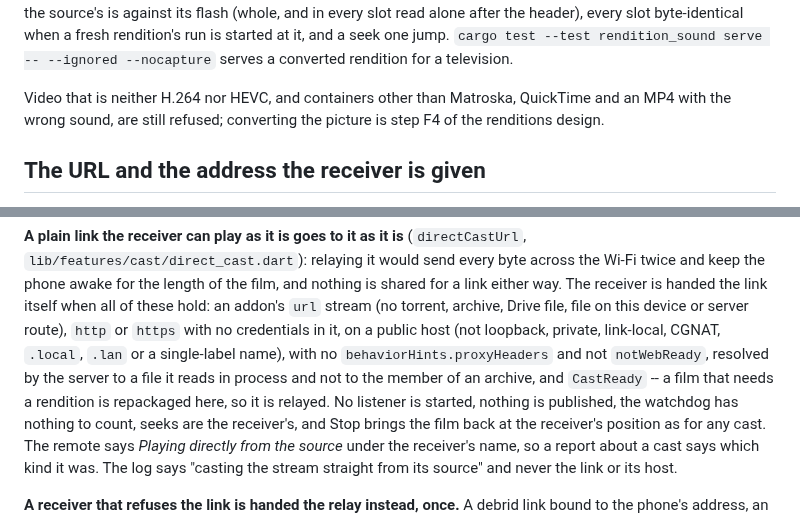
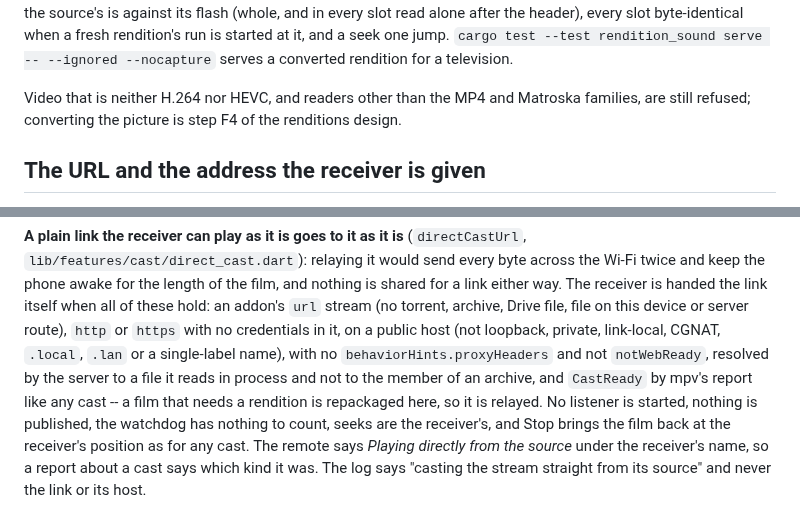
Before and after one commit to zond/xtremio, a Markdown page: docs/CASTING.md, 2 parts joined by grey strips. GitHub-like rendering.

```diff
--- a/docs/CASTING.md
+++ b/docs/CASTING.md
@@ -267,8 +277,8 @@ when a fresh rendition's run is started at it, and a seek one jump.
 `cargo test --test rendition_sound serve -- --ignored --nocapture` serves a
 converted rendition for a television.
 
-Video that is neither H.264 nor HEVC, and containers other than Matroska,
-QuickTime and an MP4 with the wrong sound, are still refused; converting
+Video that is neither H.264 nor HEVC, and readers other than the MP4 and
+Matroska families, are still refused; converting
 the picture is step F4 of the renditions design.
 
 ## The URL and the address the receiver is given
@@ -304,8 +314,9 @@ server route), `http` or `https` with no credentials in it, on a public
 host (not loopback, private, link-local, CGNAT, `.local`, `.lan` or a
 single-label name), with no `behaviorHints.proxyHeaders` and not
 `notWebReady`, resolved by the server to a file it reads in process and
-not to the member of an archive, and `CastReady` -- a film that needs a
-rendition is repackaged here, so it is relayed. No listener is started,
+not to the member of an archive, and `CastReady` by mpv's report like any
+cast -- a film that needs a rendition is repackaged here, so it is
+relayed. No listener is started,
 nothing is published, the watchdog has nothing to count, seeks are the
 receiver's, and Stop brings the film back at the receiver's position as
 for any cast. The remote says *Playing directly from the source* under the
```
Also changed, not shown: other parts of docs/CASTING.md (+49 -39 lines), docs/ARCHITECTURE.md (+6 -4 lines).
